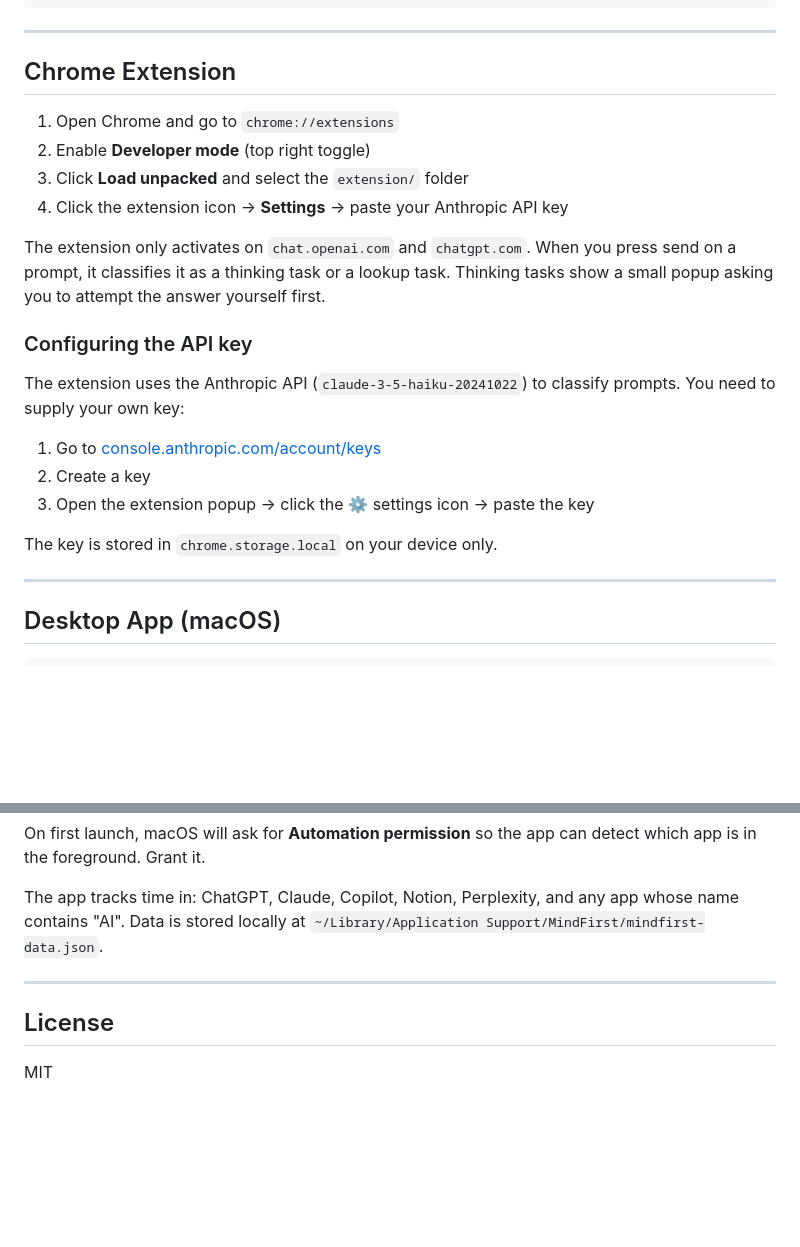
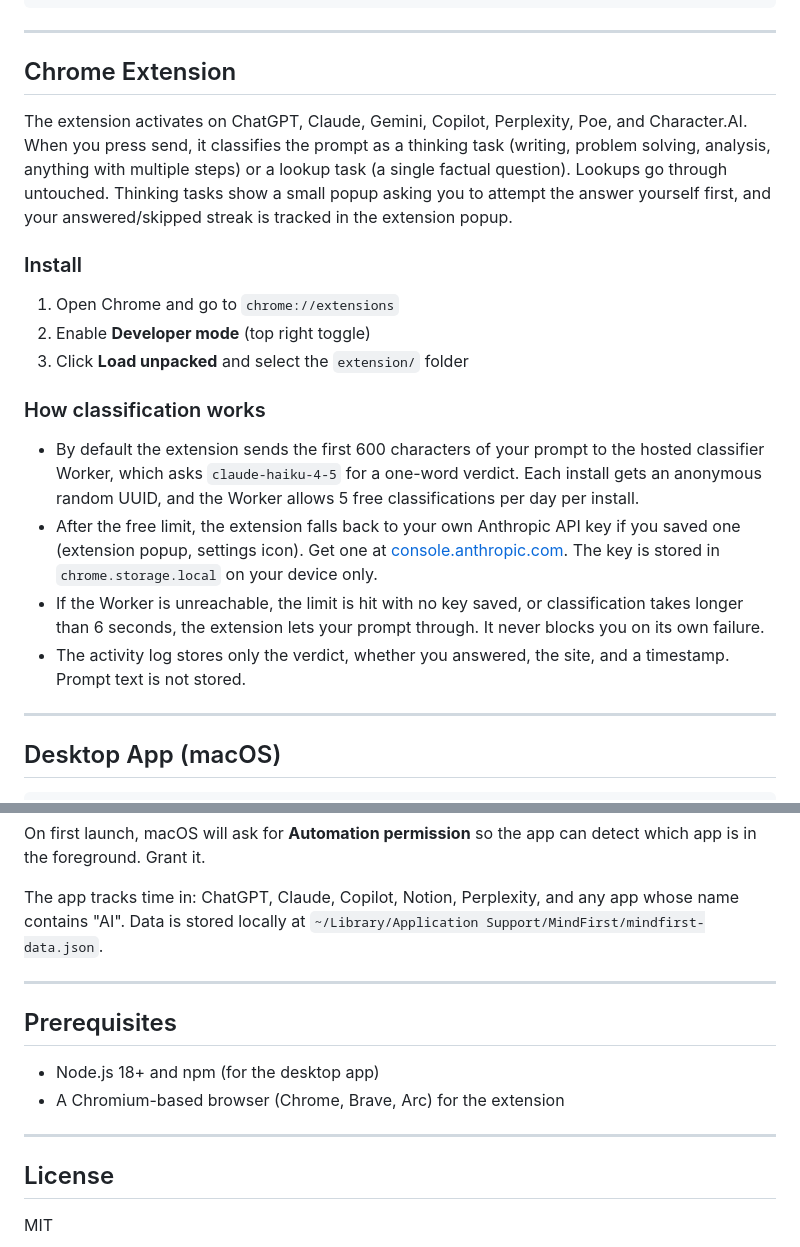
Before and after one commit to ume3445/MindFirst, a Markdown page: README.md, 2 parts joined by grey strips. GitHub-like rendering; blank space fills up the shorter version.

```diff
--- a/README.md
+++ b/README.md
@@ -38,22 +44,20 @@ npx serve .
 
 ## Chrome Extension
 
+The extension activates on ChatGPT, Claude, Gemini, Copilot, Perplexity, Poe, and Character.AI. When you press send, it classifies the prompt as a thinking task (writing, problem solving, analysis, anything with multiple steps) or a lookup task (a single factual question). Lookups go through untouched. Thinking tasks show a small popup asking you to attempt the answer yourself first, and your answered/skipped streak is tracked in the extension popup.
+
+### Install
+
 1. Open Chrome and go to `chrome://extensions`
 2. Enable **Developer mode** (top right toggle)
 3. Click **Load unpacked** and select the `extension/` folder
-4. Click the extension icon → **Settings** → paste your Anthropic API key
 
-The extension only activates on `chat.openai.com` and `chatgpt.com`. When you press send on a prompt, it classifies it as a thinking task or a lookup task. Thinking tasks show a small popup asking you to attempt the answer yourself first.
+### How classification works
 
-### Configuring the API key
-
-The extension uses the Anthropic API (`claude-3-5-haiku-20241022`) to classify prompts. You need to supply your own key:
-
-1. Go to [console.anthropic.com/account/keys](https://console.anthropic.com/account/keys)
-2. Create a key
-3. Open the extension popup → click the ⚙ settings icon → paste the key
-
-The key is stored in `chrome.storage.local` on your device only.
+- By default the extension sends the first 600 characters of your prompt to the hosted classifier Worker, which asks `claude-haiku-4-5` for a one-word verdict. Each install gets an anonymous random UUID, and the Worker allows 5 free classifications per day per install.
+- After the free limit, the extension falls back to your own Anthropic API key if you saved one (extension popup, settings icon). Get one at [console.anthropic.com](https://console.anthropic.com). The key is stored in `chrome.storage.local` on your device only.
+- If the Worker is unreachable, the limit is hit with no key saved, or classification takes longer than 6 seconds, the extension lets your prompt through. It never blocks you on its own failure.
+- The activity log stores only the verdict, whether you answered, the site, and a timestamp. Prompt text is not stored.
 
 ---
 
@@ -72,6 +76,13 @@ The app tracks time in: ChatGPT, Claude, Copilot, Notion, Perplexity, and any ap
 
 ---
 
+## Prerequisites
+
+- Node.js 18+ and npm (for the desktop app)
+- A Chromium-based browser (Chrome, Brave, Arc) for the extension
+
+---
+
 ## License
 
 MIT
```
Also changed, not shown: other parts of README.md (+16 -10 lines), docs/quiz-results.png (added), docs/quiz.gif (added), docs/website-home.png (added), docs/website-log.png (added), docs/website-roast.png (added).
